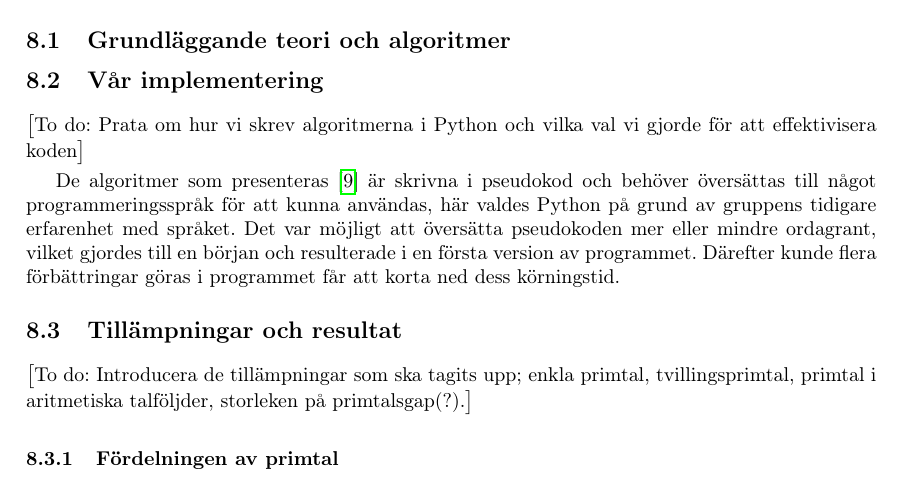
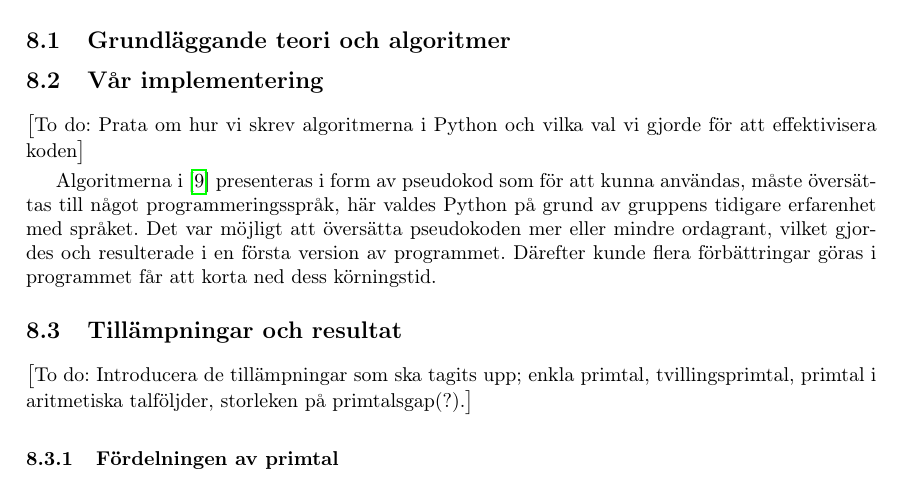
Before and after one commit to ElComadore/Matematiska-S-ll, a LaTeX paper (main.tex, which reads nils/implementering.tex): part of page 18 of 22, cut so that both start at the same text. Compiled offline with pdfLaTeX.

Commit message:
Mindre omformuleringar

```diff
--- a/nils/implementering.tex
+++ b/nils/implementering.tex
@@ -1,6 +1,6 @@
 \todo{Prata om hur vi skrev algoritmerna i Python och vilka val vi gjorde för att effektivisera koden}
 
-De algoritmer som presenteras \cite{HaraldSieve} är skrivna i pseudokod och behöver översättas till något programmeringsspråk för att kunna användas, här valdes Python på grund av gruppens tidigare erfarenhet med språket. Det var möjligt att översätta pseudokoden mer eller mindre ordagrant, vilket gjordes till en början och resulterade i en första version av programmet. Därefter kunde flera förbättringar göras i programmet får att korta ned dess körningstid.
+Algoritmerna i \cite{HaraldSieve} presenteras i form av pseudokod som för att kunna användas, måste översättas till något programmeringsspråk, här valdes Python på grund av gruppens tidigare erfarenhet med språket. Det var möjligt att översätta pseudokoden mer eller mindre ordagrant, vilket gjordes och resulterade i en första version av programmet. Därefter kunde flera förbättringar göras i programmet får att korta ned dess körningstid.
 
 %Vissa av förbättringarna var specifika för hur Python fungerar,
 
```
